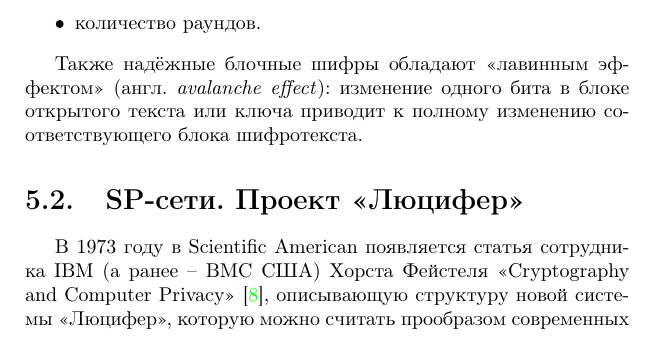
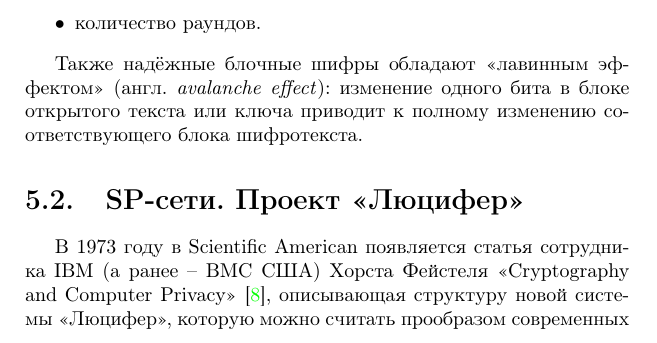
Before and after one commit to vlsergey/infosec, a LaTeX book (Information Security.tex, which reads lucifer.tex): part of page 55 of 285, cut so that both start at the same text. Compiled offline with pdfLaTeX.

Commit message:
грамматика

```diff
--- a/lucifer.tex
+++ b/lucifer.tex
@@ -1,7 +1,7 @@
 \section{SP-сети. Проект «Люцифер»}\label{project-lucifer}\index{шифр!«Люцифер»}
 \selectlanguage{russian}
 
-В 1973 году  в Scientific American появляется статья сотрудника IBM (а ранее -- ВМС США) Хорста Фейстеля <<Cryptography and Computer Privacy>>~\cite{Feistel:1973}, описывающую структуру новой системы <<Люцифер>>, которую можно считать прообразом современных блоковых шифров. Развитием данной системы стал государственный стандарт США <<Digital Encryption Standard>> с 1979 по 2001 годы.
+В 1973 году  в Scientific American появляется статья сотрудника IBM (а ранее -- ВМС США) Хорста Фейстеля <<Cryptography and Computer Privacy>>~\cite{Feistel:1973}, описывающая структуру новой системы <<Люцифер>>, которую можно считать прообразом современных блоковых шифров. Развитием данной системы стал государственный стандарт США <<Digital Encryption Standard>> с 1979 по 2001 годы.
 
 Фейстель высказывает идею, что идеальный шифр для блока размером в 128 бит должен включать в себя собой блок замен (substitution box, S-box, далее S-блок), имеющий вход в 128 бит и 128 бит на выходе. К сожалению, физическая реализация (см. рис.~\ref{fig:s-box-inside}) действительно произвольного блока замен потребовала бы $2^{128}$ внутренних соединений, либо словаря из $2^{128}$ 128-битовых значений, если реализовывать программным способом, что технологически невозможно\footnote{Причём в шифре таких блоков должно быть столько же, сколько разных ключей мог бы иметь шифр}. Зато если бы такой блок можно было бы создать, то он был бы очень хорош с криптографической точки зрения. Даже если криптоаналитик знает произвольное число пар значений вход-выход, это ничего не скажет ему об остальном множестве значений. То есть без полного перебора всех возможных $2^{128}$ вариантов входа криптоаналитик не сможет составить полное представление о внутренней структуре блока.
 
```
